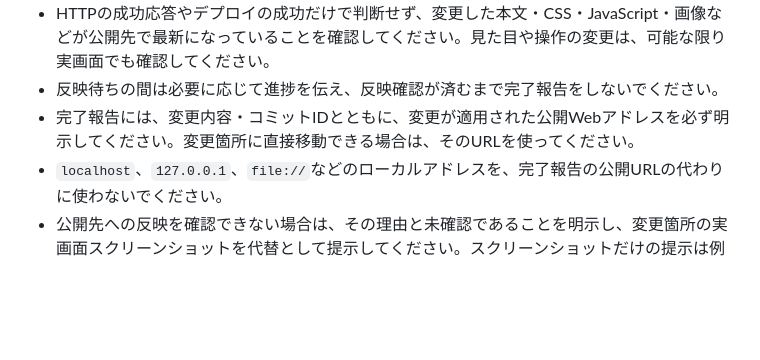
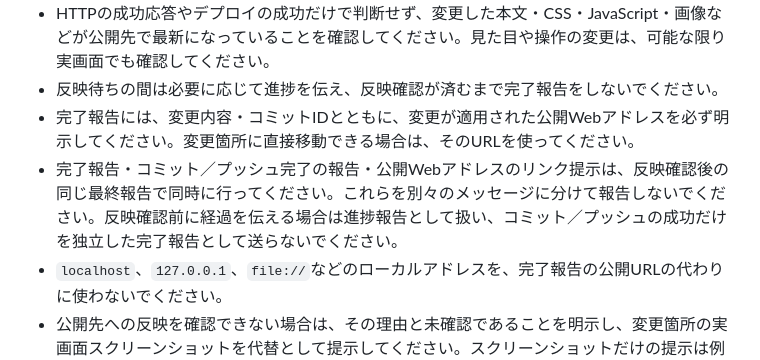
Before and after one commit to rainrumi/kiralumirr.github.io, a Markdown page: AGENTS.md, the part around the change. Drawn GitHub-style; blank space fills up the shorter version.

Commit message:
完了とプッシュと公開URLの同時報告を必須化

```diff
--- a/AGENTS.md
+++ b/AGENTS.md
@@ -39,6 +39,7 @@ GitHub Pagesで公開しやすい
 - HTTPの成功応答やデプロイの成功だけで判断せず、変更した本文・CSS・JavaScript・画像などが公開先で最新になっていることを確認してください。見た目や操作の変更は、可能な限り実画面でも確認してください。
 - 反映待ちの間は必要に応じて進捗を伝え、反映確認が済むまで完了報告をしないでください。
 - 完了報告には、変更内容・コミットIDとともに、変更が適用された公開Webアドレスを必ず明示してください。変更箇所に直接移動できる場合は、そのURLを使ってください。
+- 完了報告・コミット／プッシュ完了の報告・公開Webアドレスのリンク提示は、反映確認後の同じ最終報告で同時に行ってください。これらを別々のメッセージに分けて報告しないでください。反映確認前に経過を伝える場合は進捗報告として扱い、コミット／プッシュの成功だけを独立した完了報告として送らないでください。
 - `localhost`、`127.0.0.1`、`file://`などのローカルアドレスを、完了報告の公開URLの代わりに使わないでください。
 - 公開先への反映を確認できない場合は、その理由と未確認であることを明示し、変更箇所の実画面スクリーンショットを代替として提示してください。スクリーンショットだけの提示は例外とし、特に変更箇所が多い場合は公開URLでの確認を優先してください。
 - 公開先の反映確認もスクリーンショットの提示もできない場合は、作業完了と報告せず、確認できていない内容と障害を伝えてください。
```
